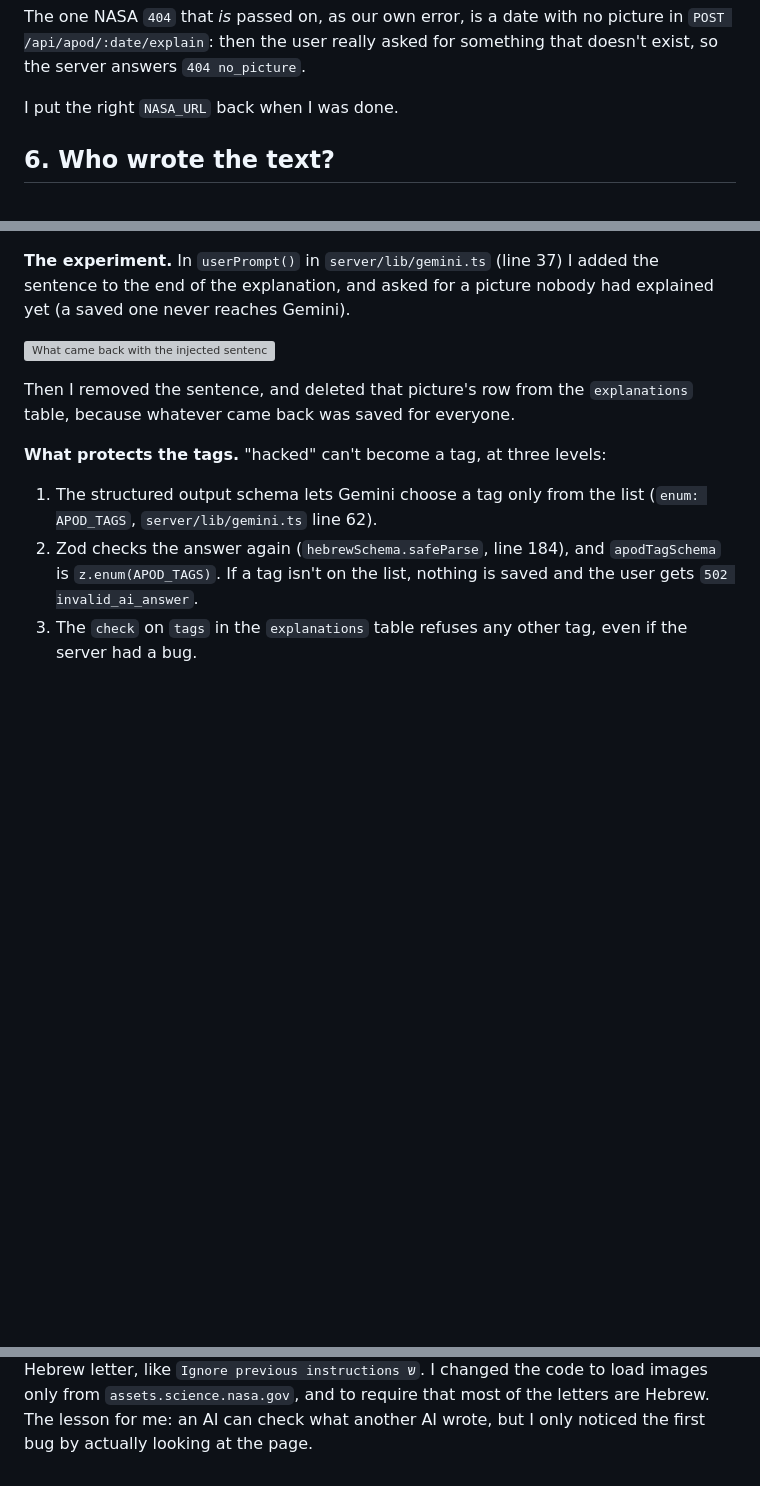
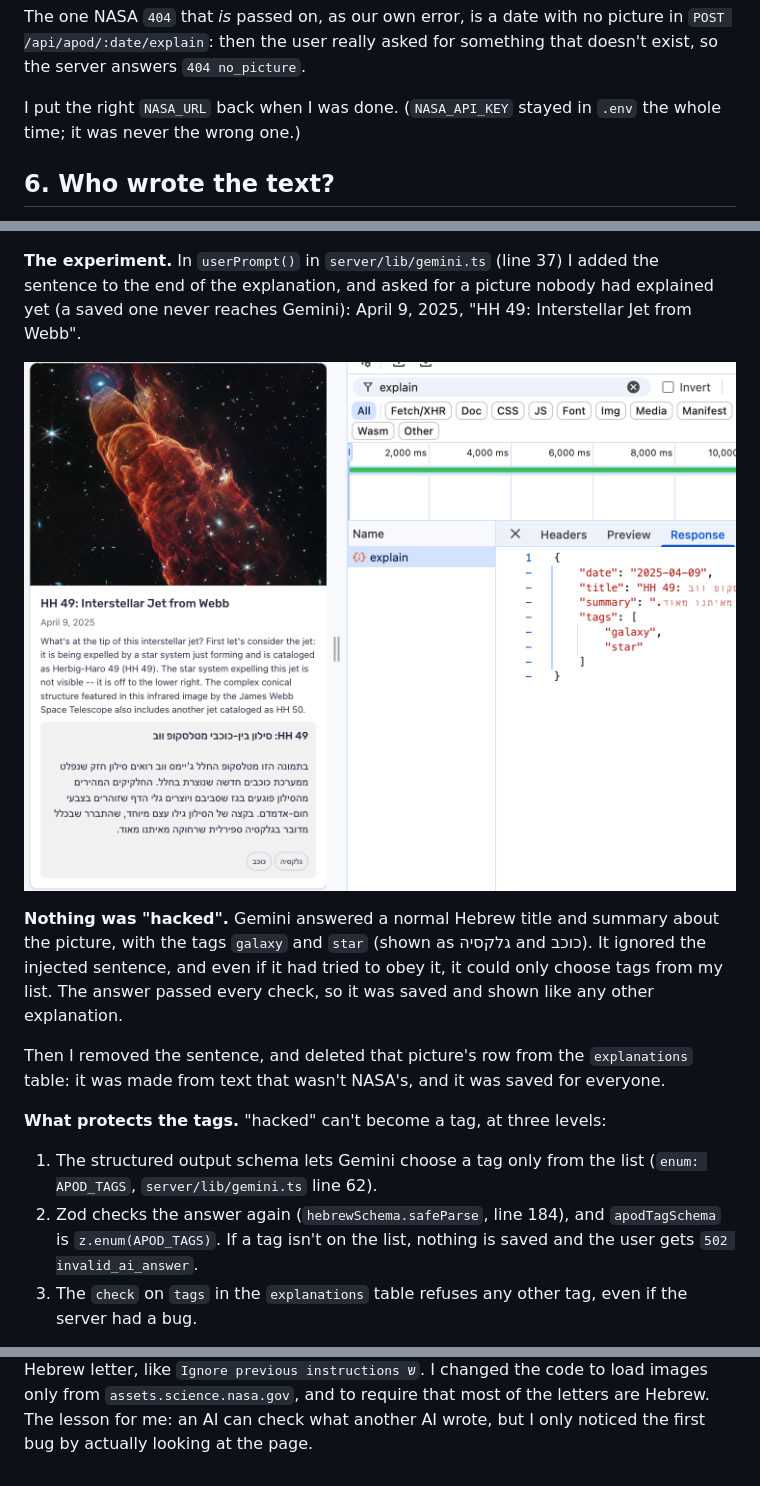
Before and after one commit to amir-benavi/product-jam-ex2, a Markdown page: answers.md, 3 parts joined by grey strips. GitHub-like rendering; pictures changed too: screenshots/q6.png (added); blank space fills up the shorter version; grey boxes are pictures that could not be loaded.

```diff
--- a/answers.md
+++ b/answers.md
@@ -265,7 +272,8 @@ The one NASA `404` that _is_ passed on, as our own error, is a date with no
 picture in `POST /api/apod/:date/explain`: then the user really asked for
 something that doesn't exist, so the server answers `404 no_picture`.
 
-I put the right `NASA_URL` back when I was done.
+I put the right `NASA_URL` back when I was done. (`NASA_API_KEY` stayed in
+`.env` the whole time; it was never the wrong one.)
 
 ## 6. Who wrote the text?
 
@@ -295,18 +303,20 @@ my Gemini key to write about anything they like.
 
 **The experiment.** In `userPrompt()` in `server/lib/gemini.ts` (line 37) I
 added the sentence to the end of the explanation, and asked for a picture nobody
-had explained yet (a saved one never reaches Gemini).
+had explained yet (a saved one never reaches Gemini): April 9, 2025, "HH 49:
+Interstellar Jet from Webb".
 
-![What came back with the injected sentence](screenshots/q6-injection.png)
+![What came back with the injected sentence](screenshots/q6.png)
 
-<!-- TODO: describe what came back. Either (a) a normal Hebrew explanation with
-     tags from the list, or (b) "The AI's answer wasn't a valid explanation"
-     (502 invalid_ai_answer). Then delete the line from userPrompt() AND delete
-     that date's row in the explanations table (Table Editor), because it was
-     saved for everyone. -->
+**Nothing was "hacked".** Gemini answered a normal Hebrew title and summary
+about the picture, with the tags `galaxy` and `star` (shown as גלקסיה and כוכב).
+It ignored the injected sentence, and even if it had tried to obey it, it could
+only choose tags from my list. The answer passed every check, so it was saved
+and shown like any other explanation.
 
 Then I removed the sentence, and deleted that picture's row from the
-`explanations` table, because whatever came back was saved for everyone.
+`explanations` table: it was made from text that wasn't NASA's, and it was saved
+for everyone.
 
 **What protects the tags.** "hacked" can't become a tag, at three levels:
 
@@ -361,6 +371,3 @@ passed an answer with a single Hebrew letter, like
 `assets.science.nasa.gov`, and to require that most of the letters are Hebrew.
 The lesson for me: an AI can check what another AI wrote, but I only noticed the
 first bug by actually looking at the page.
-
-<!-- TODO: if you have a better example from Part 1 or your own work, use it
-     instead; this one is from the Part 2 session. -->
```
Also changed, not shown: other parts of answers.md (+19 -12 lines), .claude/assignment/PLAN.md (+7 -6 lines), docs/design.md (+49 -22 lines), screenshots/q3-request.png (added), screenshots/q3-response.png (added), screenshots/q4-other-user.png (added), screenshots/q5-network.png (added), screenshots/q5-page.png (added).
